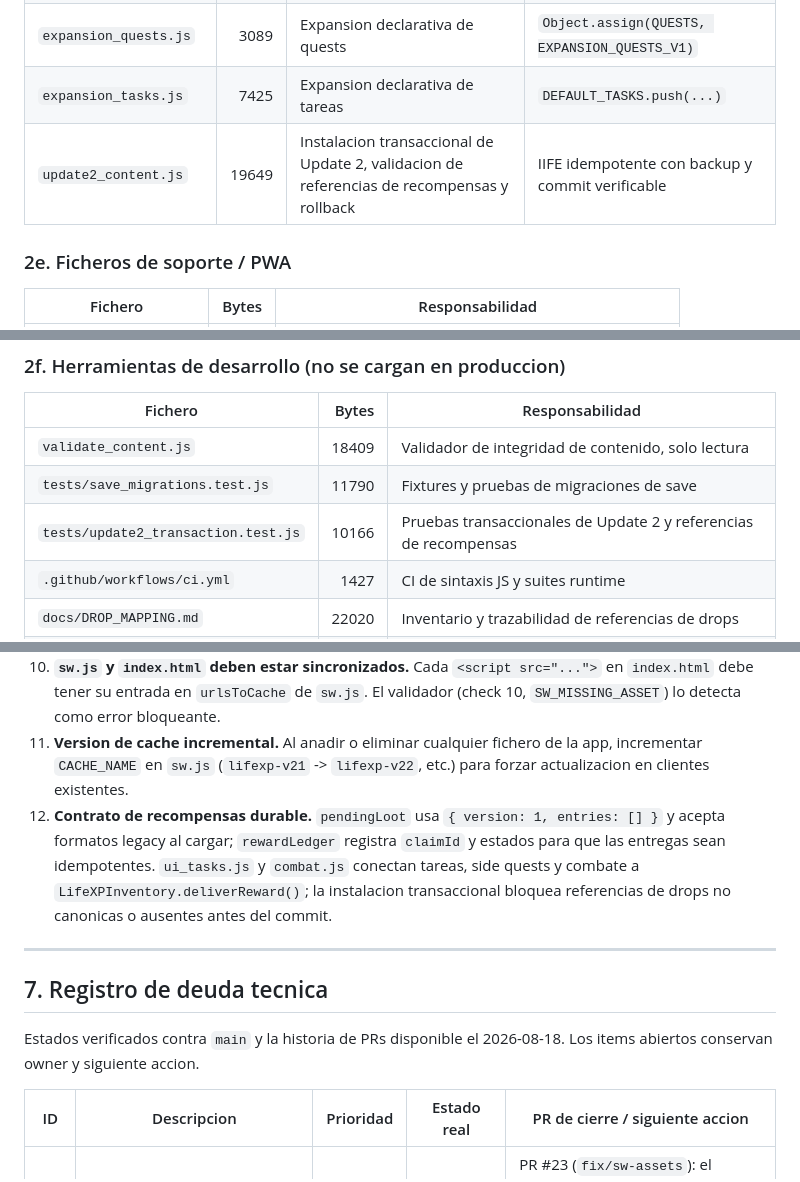
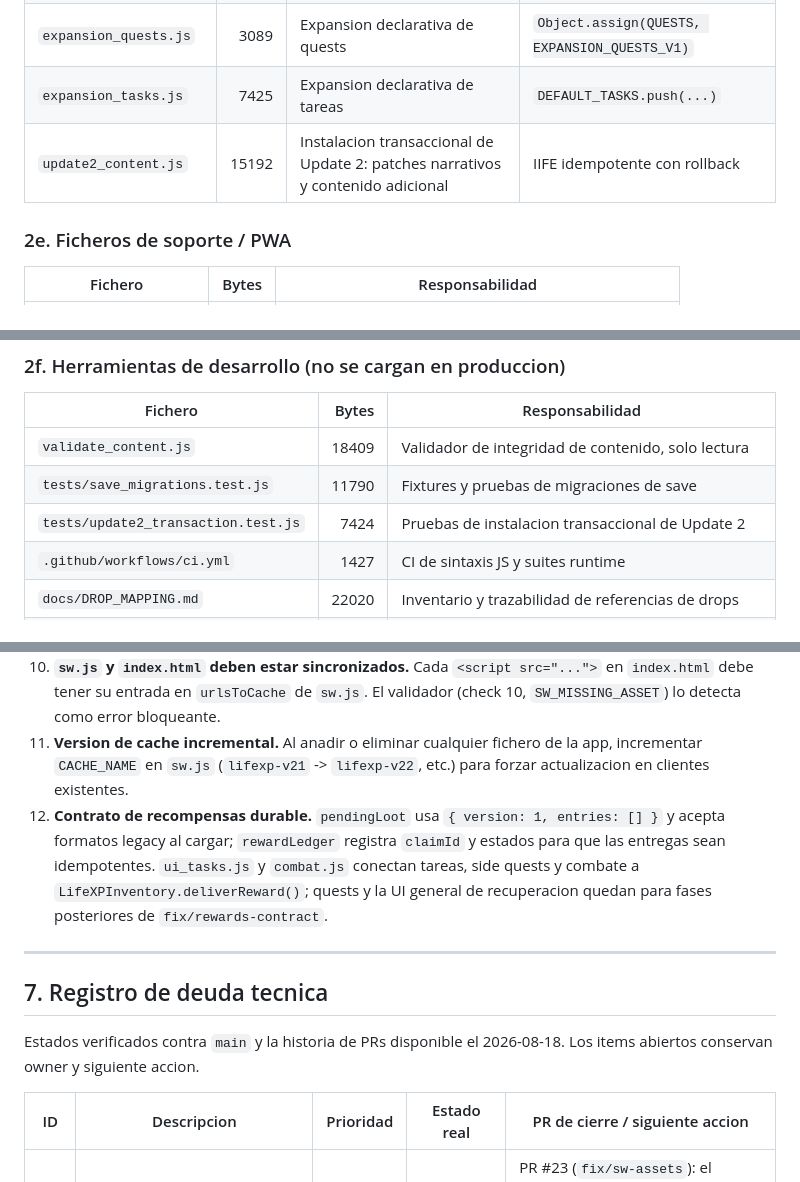
Before and after one commit to final2raven-coder/lifexp, a Markdown page: PROJECT_MAP.md, 3 parts joined by grey strips. Drawn GitHub-style.

```diff
--- a/PROJECT_MAP.md
+++ b/PROJECT_MAP.md
@@ -90,7 +90,7 @@ Los tamanos son bytes del arbol de `main` verificado el 2026-08-18; no son estim
 | `expansion_enemies.js` | 3699 | Expansion declarativa de enemigos | `Object.assign(ENEMIES, EXPANSION_ENEMIES_V1)` |
 | `expansion_quests.js` | 3089 | Expansion declarativa de quests | `Object.assign(QUESTS, EXPANSION_QUESTS_V1)` |
 | `expansion_tasks.js` | 7425 | Expansion declarativa de tareas | `DEFAULT_TASKS.push(...)` |
-| `update2_content.js` | 19649 | Instalacion transaccional de Update 2, validacion de referencias de recompensas y rollback | IIFE idempotente con backup y commit verificable |
+| `update2_content.js` | 15192 | Instalacion transaccional de Update 2: patches narrativos y contenido adicional | IIFE idempotente con rollback |
 
 ### 2e. Ficheros de soporte / PWA
 
@@ -108,7 +108,7 @@ Los tamanos son bytes del arbol de `main` verificado el 2026-08-18; no son estim
 |---|---:|---|
 | `validate_content.js` | 18409 | Validador de integridad de contenido, solo lectura |
 | `tests/save_migrations.test.js` | 11790 | Fixtures y pruebas de migraciones de save |
-| `tests/update2_transaction.test.js` | 10166 | Pruebas transaccionales de Update 2 y referencias de recompensas |
+| `tests/update2_transaction.test.js` | 7424 | Pruebas de instalacion transaccional de Update 2 |
 | `.github/workflows/ci.yml` | 1427 | CI de sintaxis JS y suites runtime |
 | `docs/DROP_MAPPING.md` | 22020 | Inventario y trazabilidad de referencias de drops |
 | `docs/SAVE_MIGRATION.md` | 9117 | Contrato y procedimiento de migracion/recuperacion de saves |
@@ -330,7 +330,7 @@ El contenido nuevo debe formar una red pequena y coherente entre tareas, objetos
 9. **Los IDs de contenido son `snake_case` puro (`^[a-z0-9_]+$`).** Cualquier string con espacios, mayusculas o acentos en un campo de ID es un error detectable por el validador.
 10. **`sw.js` y `index.html` deben estar sincronizados.** Cada `<script src="...">` en `index.html` debe tener su entrada en `urlsToCache` de `sw.js`. El validador (check 10, `SW_MISSING_ASSET`) lo detecta como error bloqueante.
 11. **Version de cache incremental.** Al anadir o eliminar cualquier fichero de la app, incrementar `CACHE_NAME` en `sw.js` (`lifexp-v21` -> `lifexp-v22`, etc.) para forzar actualizacion en clientes existentes.
-12. **Contrato de recompensas durable.** `pendingLoot` usa `{ version: 1, entries: [] }` y acepta formatos legacy al cargar; `rewardLedger` registra `claimId` y estados para que las entregas sean idempotentes. `ui_tasks.js` y `combat.js` conectan tareas, side quests y combate a `LifeXPInventory.deliverReward()`; la instalacion transaccional bloquea referencias de drops no canonicas o ausentes antes del commit.
+12. **Contrato de recompensas durable.** `pendingLoot` usa `{ version: 1, entries: [] }` y acepta formatos legacy al cargar; `rewardLedger` registra `claimId` y estados para que las entregas sean idempotentes. `ui_tasks.js` y `combat.js` conectan tareas, side quests y combate a `LifeXPInventory.deliverReward()`; quests y la UI general de recuperacion quedan para fases posteriores de `fix/rewards-contract`.
 
 ---
 
@@ -339,7 +339,7 @@ El contenido nuevo debe formar una red pequena y coherente entre tareas, objetos
 Estados verificados contra `main` y la historia de PRs disponible el 2026-08-18. Los items abiertos conservan owner y siguiente accion.
 
 | ID | Descripcion | Prioridad | Estado real | PR de cierre / siguiente accion |
-|---|---|---:|---|---|
+|---|---|---|---|---|
 | DT-01 | Lista de assets del Service Worker mantenida manualmente. | -- | **CERRADO** | PR #23 (`fix/sw-assets`): el validador comprueba la sincronizacion `index.html`/`sw.js` y se incrementa la cache. La rama ya no existe. |
 | DT-02 | IDs no canonicos en tablas de drops y compatibilidad de lectura para valores legacy. | -- | **CERRADO** | PR #29 (`fix: migrate drop-table item IDs to canonical ASCII`) corrigio `DROP_TABLES` y preservo aliases de lectura; PRs #34 y #35 regeneraron la trazabilidad. Las ramas ya no existen. |
 | DT-03 | Interfaz exacta entre `combat.js` y `engine.js` no verificada en el mapa. | Baja | **ABIERTO** | Owner: mantenedor. Siguiente accion: revisar ambos contratos y documentar sus simbolos sin cambiar comportamiento. |
```
Also changed, not shown: other parts of PROJECT_MAP.md (+11 -14 lines).
